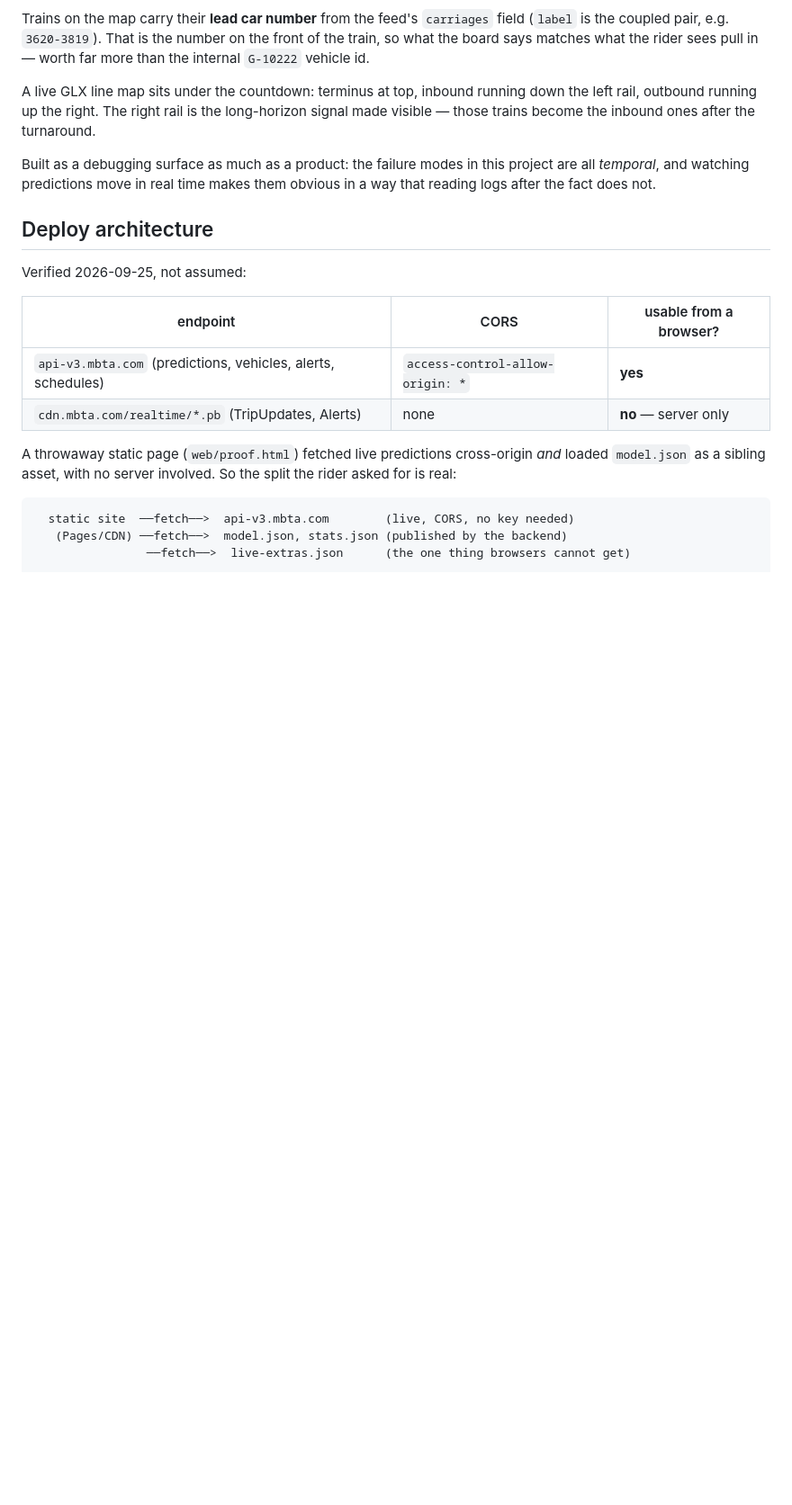
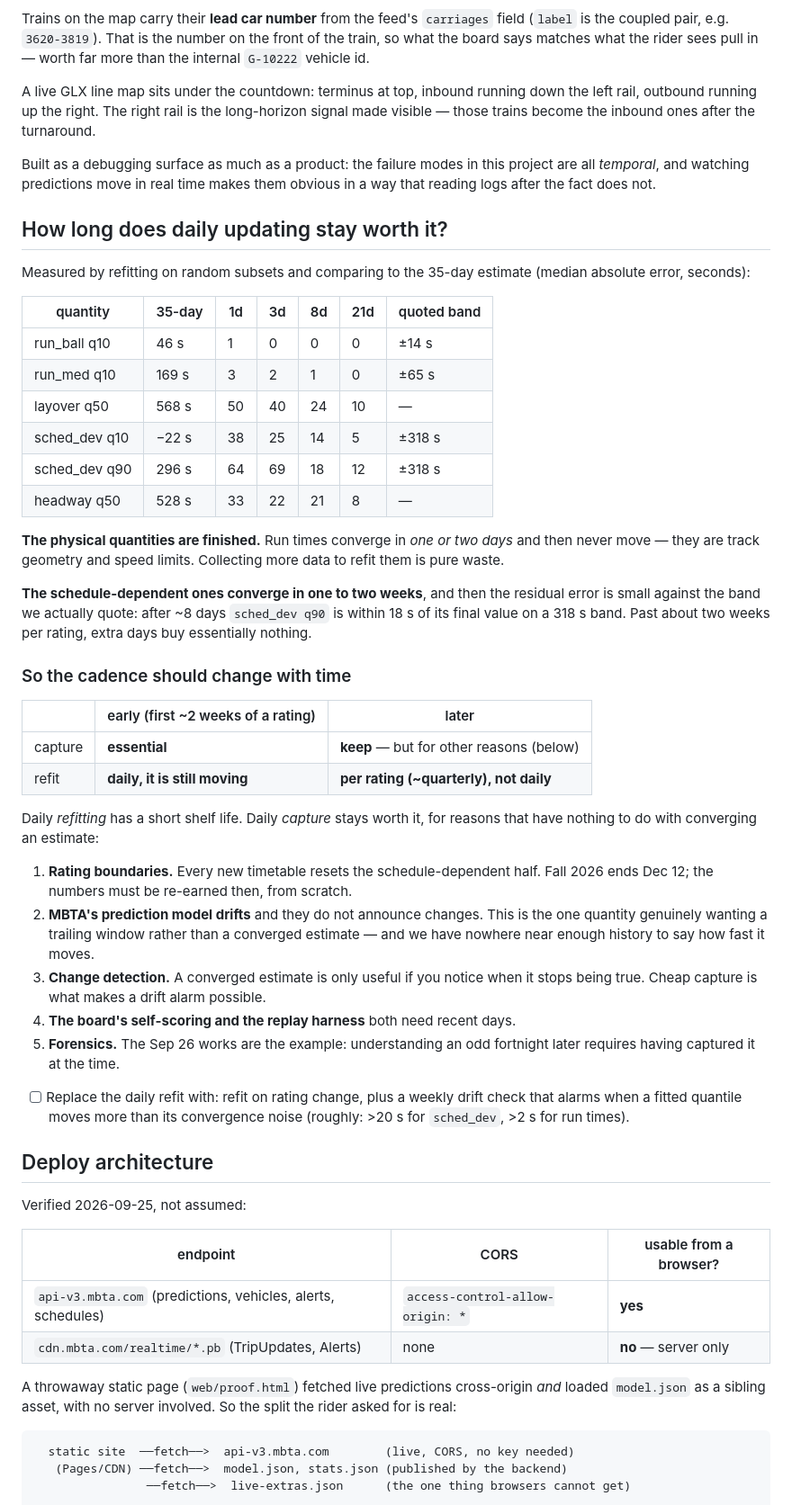
Before and after one commit to jsundram/mbta-glx, a Markdown page: launch-plan.md, the part around the change. Shown at 90% size. Drawn GitHub-style; blank space fills up the shorter version.

Commit message:
Measure how long daily updating stays worth it
Refitting on random day-subsets against the 35-day estimate: run times converge
in one or two days and then never move, because they are track geometry.
Schedule-dependent quantities converge in one to two weeks, after which the
residual is small against the band actually quoted -- sched_dev q90 is within
18 s of final after 8 days, on a 318 s band.

So daily REFITTING has a short shelf life and should become per-rating plus a
drift check. Daily CAPTURE stays worthwhile for different reasons: rating
boundaries reset half the model, MBTA's own prediction model drifts unannounced,
change detection needs a baseline, and the self-scoring and replay harness both
need recent days.

Co-Authored-By: Claude Opus 5 (1M context) <noreply@anthropic.com>
Claude-Session: https://claude.ai/code/session_01MQLU1K6pQbA4NttkCEJZTZ

```diff
--- a/launch-plan.md
+++ b/launch-plan.md
@@ -504,6 +504,54 @@ Built as a debugging surface as much as a product: the failure modes in this
 project are all *temporal*, and watching predictions move in real time makes them
 obvious in a way that reading logs after the fact does not.
 
+## How long does daily updating stay worth it?
+
+Measured by refitting on random subsets and comparing to the 35-day estimate
+(median absolute error, seconds):
+
+| quantity | 35-day | 1d | 3d | 8d | 21d | quoted band |
+|---|---|---|---|---|---|---|
+| run_ball q10 | 46 s | 1 | 0 | 0 | 0 | ±14 s |
+| run_med q10 | 169 s | 3 | 2 | 1 | 0 | ±65 s |
+| layover q50 | 568 s | 50 | 40 | 24 | 10 | — |
+| sched_dev q10 | −22 s | 38 | 25 | 14 | 5 | ±318 s |
+| sched_dev q90 | 296 s | 64 | 69 | 18 | 12 | ±318 s |
+| headway q50 | 528 s | 33 | 22 | 21 | 8 | — |
+
+**The physical quantities are finished.** Run times converge in *one or two days*
+and then never move — they are track geometry and speed limits. Collecting more
+data to refit them is pure waste.
+
+**The schedule-dependent ones converge in one to two weeks**, and then the residual
+error is small against the band we actually quote: after ~8 days `sched_dev q90` is
+within 18 s of its final value on a 318 s band. Past about two weeks per rating,
+extra days buy essentially nothing.
+
+### So the cadence should change with time
+
+| | early (first ~2 weeks of a rating) | later |
+|---|---|---|
+| capture | **essential** | **keep** — but for other reasons (below) |
+| refit | **daily, it is still moving** | **per rating (~quarterly), not daily** |
+
+Daily *refitting* has a short shelf life. Daily *capture* stays worth it, for
+reasons that have nothing to do with converging an estimate:
+
+1. **Rating boundaries.** Every new timetable resets the schedule-dependent half.
+   Fall 2026 ends Dec 12; the numbers must be re-earned then, from scratch.
+2. **MBTA's prediction model drifts** and they do not announce changes. This is
+   the one quantity genuinely wanting a trailing window rather than a converged
+   estimate — and we have nowhere near enough history to say how fast it moves.
+3. **Change detection.** A converged estimate is only useful if you notice when it
+   stops being true. Cheap capture is what makes a drift alarm possible.
+4. **The board's self-scoring and the replay harness** both need recent days.
+5. **Forensics.** The Sep 26 works are the example: understanding an odd fortnight
+   later requires having captured it at the time.
+
+- [ ] Replace the daily refit with: refit on rating change, plus a weekly drift
+      check that alarms when a fitted quantile moves more than its convergence
+      noise (roughly: >20 s for `sched_dev`, >2 s for run times).
+
 ## Deploy architecture
 
 Verified 2026-09-25, not assumed:
```
